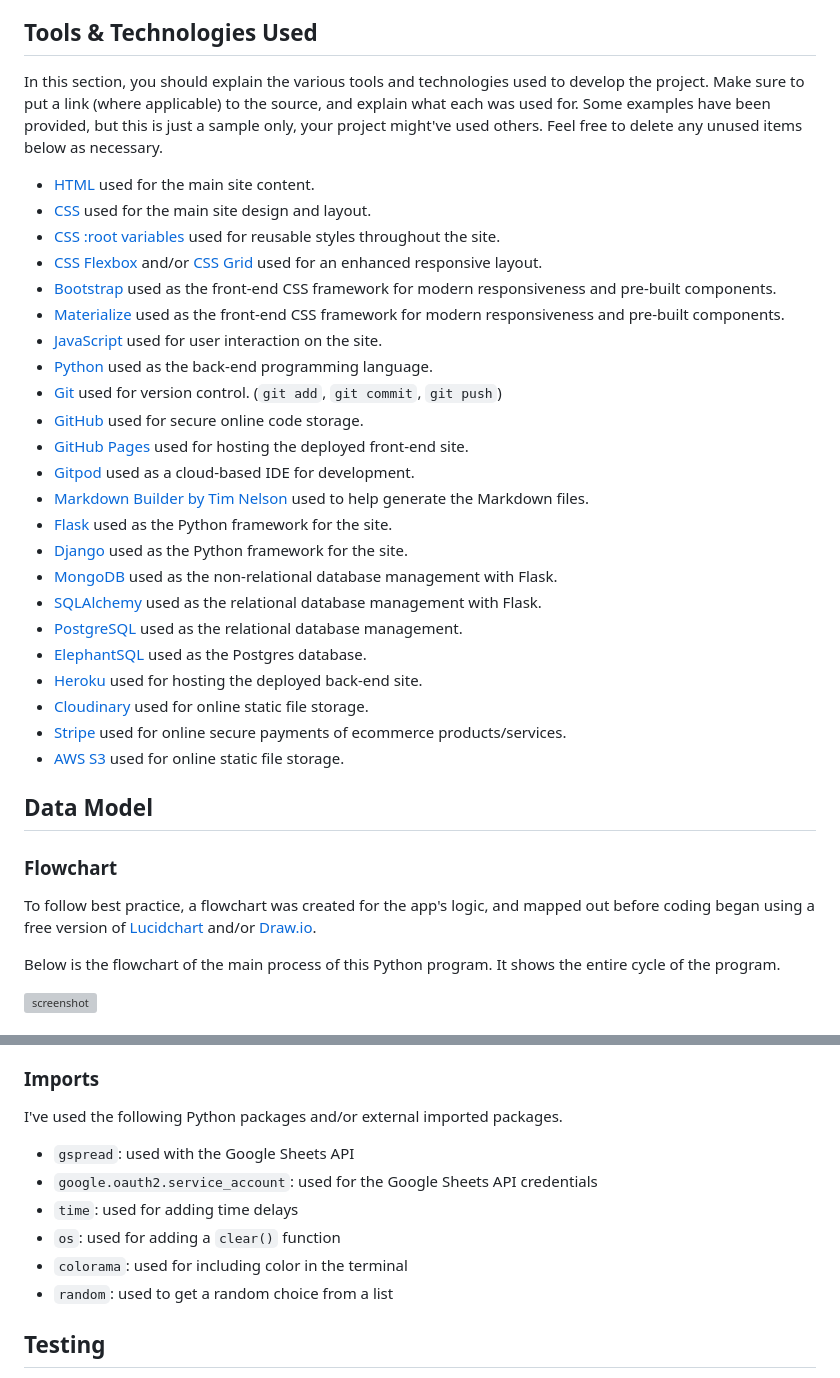
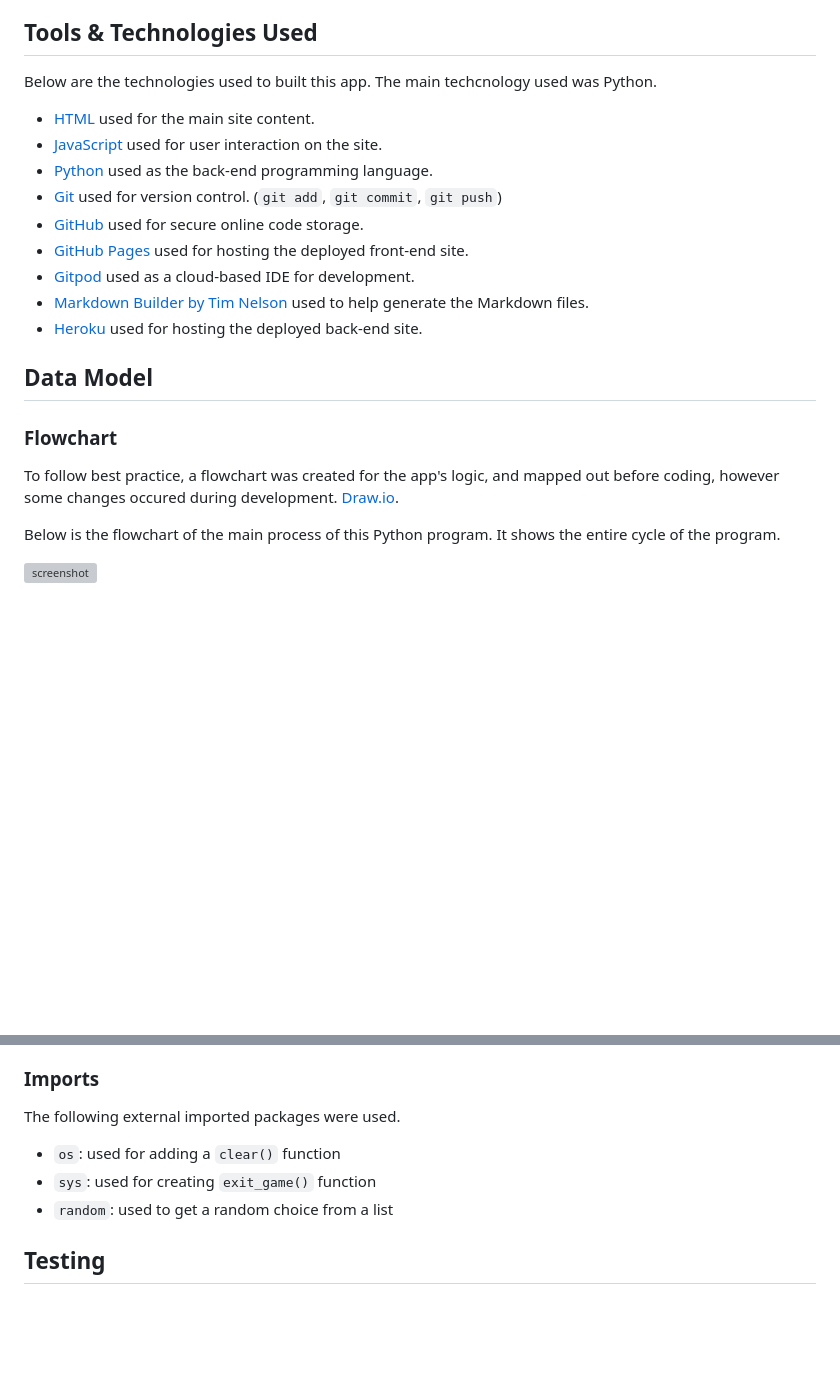
Before and after one commit to ogc1231/puzzle-pyramid, a Markdown page: README.md, 2 parts joined by grey strips. GitHub-like rendering; blank space fills up the shorter version; grey boxes are pictures that could not be loaded.

Commit message:
Remove unneeded parts from template

```diff
--- a/README.md
+++ b/README.md
@@ -110,18 +110,9 @@ Consider adding any helpful links or notes to help remind you in the future, if
     - Any additional notes about this feature.
 
 ## Tools & Technologies Used
-
-In this section, you should explain the various tools and technologies used to develop the project.
-Make sure to put a link (where applicable) to the source, and explain what each was used for.
-Some examples have been provided, but this is just a sample only, your project might've used others.
-Feel free to delete any unused items below as necessary.
+Below are the technologies used to built this app. The main techcnology used was Python.
 
 - [HTML](https://en.wikipedia.org/wiki/HTML) used for the main site content.
-- [CSS](https://en.wikipedia.org/wiki/CSS) used for the main site design and layout.
-- [CSS :root variables](https://www.w3schools.com/css/css3_variables.asp) used for reusable styles throughout the site.
-- [CSS Flexbox](https://www.w3schools.com/css/css3_flexbox.asp) and/or [CSS Grid](https://www.w3schools.com/css/css_grid.asp) used for an enhanced responsive layout.
-- [Bootstrap](https://getbootstrap.com) used as the front-end CSS framework for modern responsiveness and pre-built components.
-- [Materialize](https://materializecss.com) used as the front-end CSS framework for modern responsiveness and pre-built components.
 - [JavaScript](https://www.javascript.com) used for user interaction on the site.
 - [Python](https://www.python.org) used as the back-end programming language.
 - [Git](https://git-scm.com) used for version control. (`git add`, `git commit`, `git push`)
@@ -129,24 +120,16 @@ Feel free to delete any unused items below as necessary.
 - [GitHub Pages](https://pages.github.com) used for hosting the deployed front-end site.
 - [Gitpod](https://gitpod.io) used as a cloud-based IDE for development.
 - [Markdown Builder by Tim Nelson](https://traveltimn.github.io/markdown-builder) used to help generate the Markdown files.
-- [Flask](https://flask.palletsprojects.com) used as the Python framework for the site.
-- [Django](https://www.djangoproject.com) used as the Python framework for the site.
-- [MongoDB](https://www.mongodb.com) used as the non-relational database management with Flask.
-- [SQLAlchemy](https://www.sqlalchemy.org) used as the relational database management with Flask.
-- [PostgreSQL](https://www.postgresql.org) used as the relational database management.
-- [ElephantSQL](https://www.elephantsql.com) used as the Postgres database.
 - [Heroku](https://www.heroku.com) used for hosting the deployed back-end site.
-- [Cloudinary](https://cloudinary.com) used for online static file storage.
-- [Stripe](https://stripe.com) used for online secure payments of ecommerce products/services.
-- [AWS S3](https://aws.amazon.com/s3) used for online static file storage.
+
 
 ## Data Model
 
 ### Flowchart
 
 To follow best practice, a flowchart was created for the app's logic,
-and mapped out before coding began using a free version of
-[Lucidchart](https://www.lucidchart.com/pages/ER-diagram-symbols-and-meaning) and/or [Draw.io](https://www.draw.io).
+and mapped out before coding, however some changes occured during development.
+[Draw.io](https://www.draw.io).
 
 Below is the flowchart of the main process of this Python program. It shows the entire cycle of the program.
 
@@ -185,13 +168,10 @@ The primary functions used on this application are:
 
 ### Imports
 
-I've used the following Python packages and/or external imported packages.
+The following external imported packages were used.
 
-- `gspread`: used with the Google Sheets API
-- `google.oauth2.service_account`: used for the Google Sheets API credentials
-- `time`: used for adding time delays
 - `os`: used for adding a `clear()` function
-- `colorama`: used for including color in the terminal
+- `sys`: used for creating `exit_game()` function
 - `random`: used to get a random choice from a list
 
 ## Testing
```
